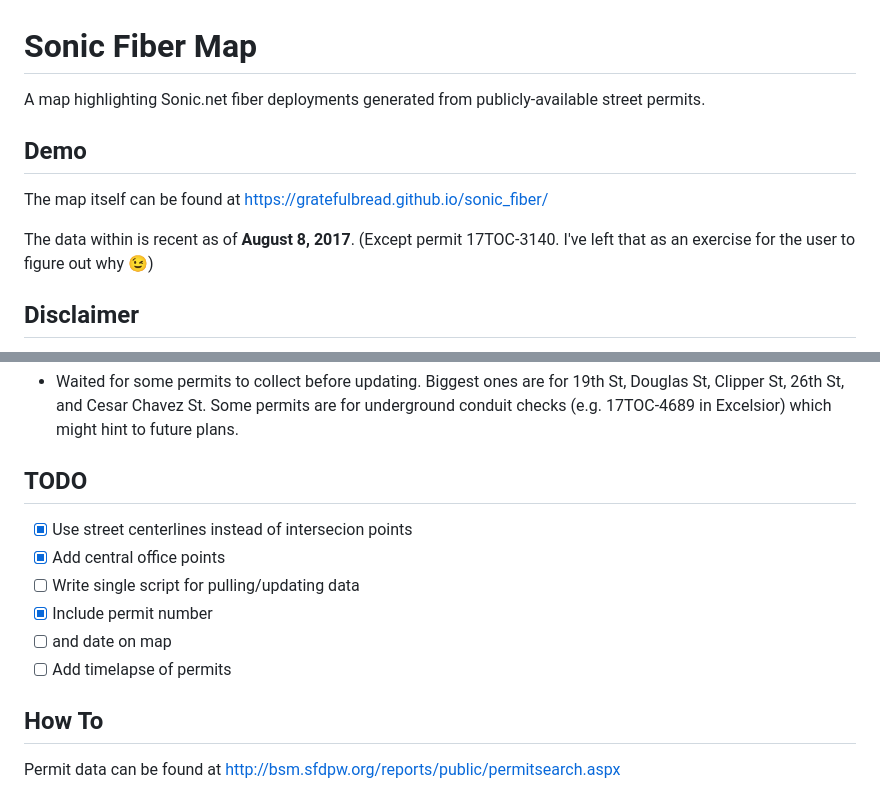
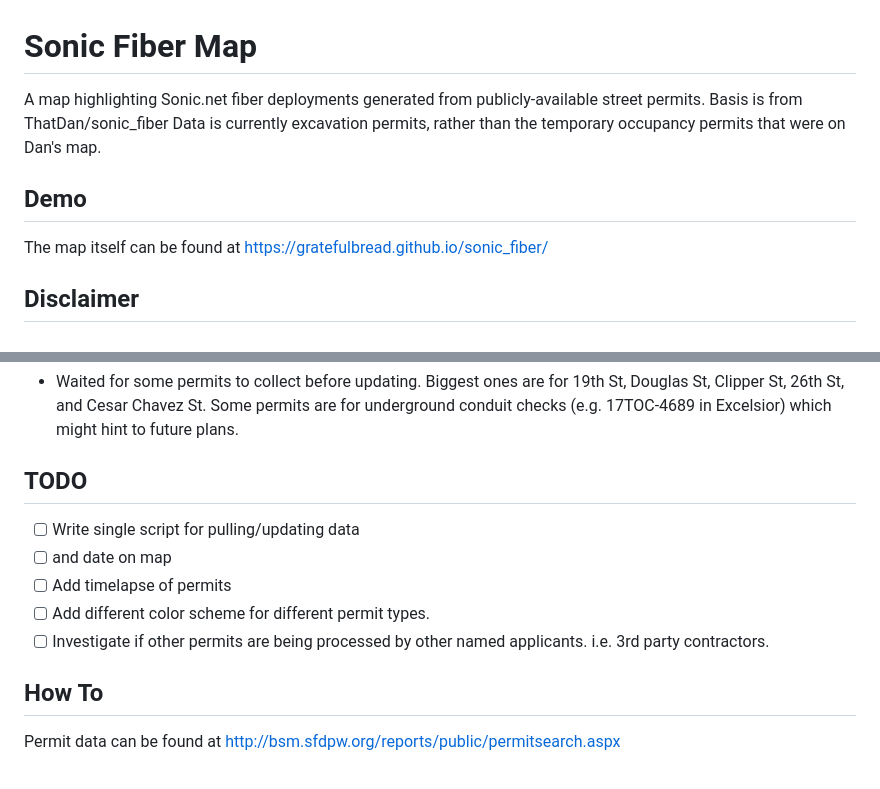
Before and after one commit to gratefulbread/sonic_fiber, a Markdown page: README.md, 2 parts joined by grey strips. Rendered like a GitHub page.

```diff
--- a/README.md
+++ b/README.md
@@ -1,10 +1,9 @@
 # Sonic Fiber Map
-A map highlighting Sonic.net fiber deployments generated from publicly-available street permits.
+A map highlighting Sonic.net fiber deployments generated from publicly-available street permits. Basis is from ThatDan/sonic_fiber
+Data is currently excavation permits, rather than the temporary occupancy permits that were on Dan's map.
 
 ## Demo
 The map itself can be found at https://gratefulbread.github.io/sonic_fiber/
-
-The data within is recent as of **August 8, 2017**. (Except permit 17TOC-3140. I've left that as an exercise for the user to figure out why :wink:)
 
 ## Disclaimer
 This map is purely speculative based on street permits. I have not verified whether Sonic's fiber service is available on every street highlighted.
@@ -23,12 +22,11 @@ One can check addresses at https://www.sonic.com/availability
 - Waited for some permits to collect before updating. Biggest ones are for 19th St, Douglas St, Clipper St, 26th St, and Cesar Chavez St. Some permits are for underground conduit checks (e.g. 17TOC-4689 in Excelsior) which might hint to future plans.
 
 ## TODO
-- [x] Use street centerlines instead of intersecion points
-- [x] Add central office points
 - [ ] Write single script for pulling/updating data
-- [x] Include permit number
 - [ ] and date on map
 - [ ] Add timelapse of permits
+- [ ] Add different color scheme for different permit types.
+- [ ] Investigate if other permits are being processed by other named applicants. i.e. 3rd party contractors.
 
 ## How To
 Permit data can be found at http://bsm.sfdpw.org/reports/public/permitsearch.aspx
```
